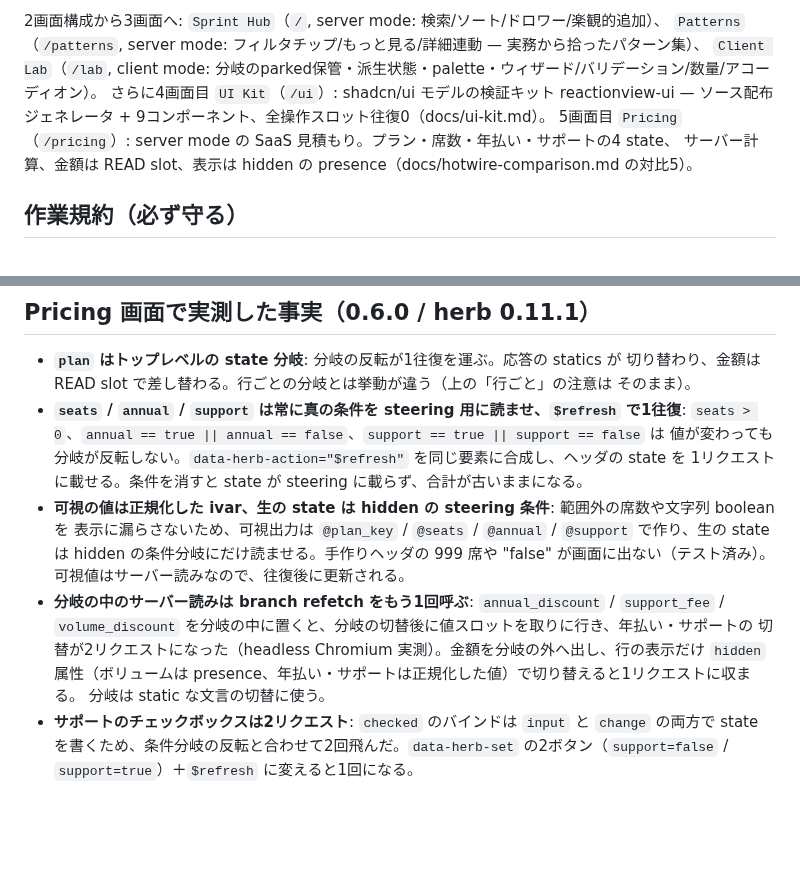
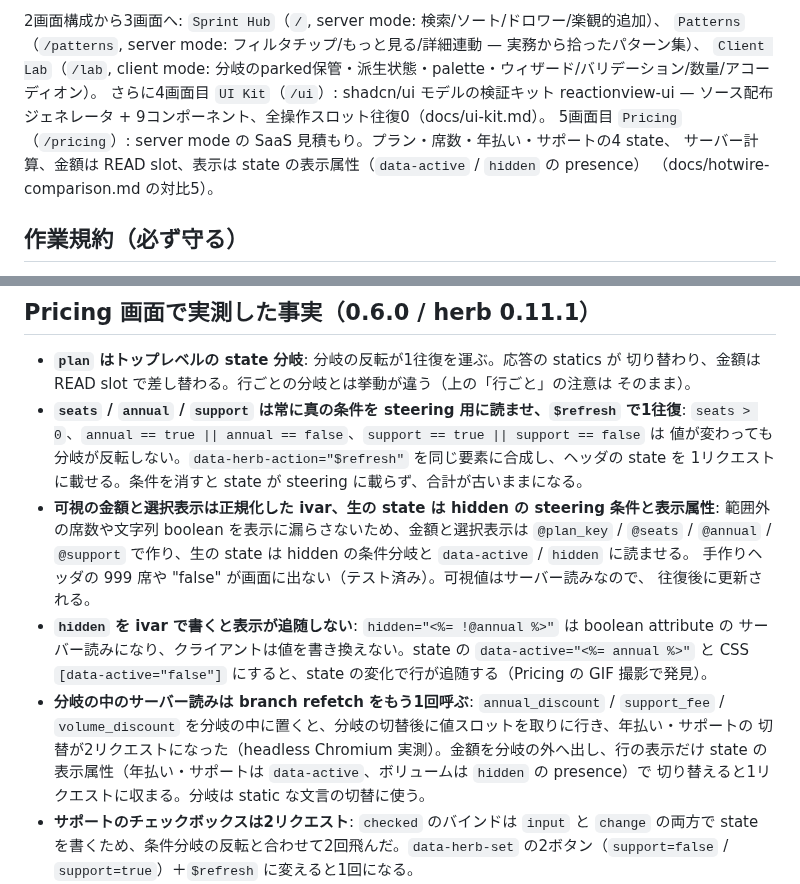
Before and after one commit to nayu7u/study-reactionview, a Markdown page: AGENTS.md, 2 parts joined by grey strips. Rendered like a GitHub page; blank space fills up the shorter version.

```diff
--- a/AGENTS.md
+++ b/AGENTS.md
@@ -13,7 +13,8 @@
 さらに4画面目 `UI Kit`（`/ui`）: shadcn/ui モデルの検証キット reactionview-ui —
 ソース配布ジェネレータ + 9コンポーネント、全操作スロット往復0（docs/ui-kit.md）。
 5画面目 `Pricing`（`/pricing`）: server mode の SaaS 見積もり。プラン・席数・年払い・サポートの4 state、
-サーバー計算、金額は READ slot、表示は hidden の presence（docs/hotwire-comparison.md の対比5）。
+サーバー計算、金額は READ slot、表示は state の表示属性（`data-active` / `hidden` の presence）
+（docs/hotwire-comparison.md の対比5）。
 
 ## 作業規約（必ず守る）
 
@@ -169,15 +170,19 @@
   `seats > 0`、`annual == true || annual == false`、`support == true || support == false` は
   値が変わっても分岐が反転しない。`data-herb-action="$refresh"` を同じ要素に合成し、ヘッダの state を
   1リクエストに載せる。条件を消すと state が steering に載らず、合計が古いままになる。
-- **可視の値は正規化した ivar、生の state は hidden の steering 条件**: 範囲外の席数や文字列 boolean を
-  表示に漏らさないため、可視出力は `@plan_key` / `@seats` / `@annual` / `@support` で作り、生の state は
-  hidden の条件分岐にだけ読ませる。手作りヘッダの 999 席や "false" が画面に出ない（テスト済み）。
-  可視値はサーバー読みなので、往復後に更新される。
+- **可視の金額と選択表示は正規化した ivar、生の state は hidden の steering 条件と表示属性**:
+  範囲外の席数や文字列 boolean を表示に漏らさないため、金額と選択表示は `@plan_key` / `@seats` /
+  `@annual` / `@support` で作り、生の state は hidden の条件分岐と `data-active` / `hidden` に読ませる。
+  手作りヘッダの 999 席や "false" が画面に出ない（テスト済み）。可視値はサーバー読みなので、
+  往復後に更新される。
+- **`hidden` を ivar で書くと表示が追随しない**: `hidden="<%= !@annual %>"` は boolean attribute の
+  サーバー読みになり、クライアントは値を書き換えない。state の `data-active="<%= annual %>"` と
+  CSS `[data-active="false"]` にすると、state の変化で行が追随する（Pricing の GIF 撮影で発見）。
 - **分岐の中のサーバー読みは branch refetch をもう1回呼ぶ**: `annual_discount` / `support_fee` /
   `volume_discount` を分岐の中に置くと、分岐の切替後に値スロットを取りに行き、年払い・サポートの
   切替が2リクエストになった（headless Chromium 実測）。金額を分岐の外へ出し、行の表示だけ
-  `hidden` 属性（ボリュームは presence、年払い・サポートは正規化した値）で切り替えると1リクエストに収まる。
-  分岐は static な文言の切替に使う。
+  state の表示属性（年払い・サポートは `data-active`、ボリュームは `hidden` の presence）で
+  切り替えると1リクエストに収まる。分岐は static な文言の切替に使う。
 - **サポートのチェックボックスは2リクエスト**: `checked` のバインドは `input` と `change` の両方で
   state を書くため、条件分岐の反転と合わせて2回飛んだ。`data-herb-set` の2ボタン（`support=false` /
   `support=true`）＋`$refresh` に変えると1回になる。
```
Also changed, not shown: README.md (+9 -4 lines), docs/hotwire-comparison.md (+4 -4 lines), docs/media/15-pricing.gif (added), docs/media/pricing-dark.png (added), docs/media/pricing-light.png (added), 2 other files.
